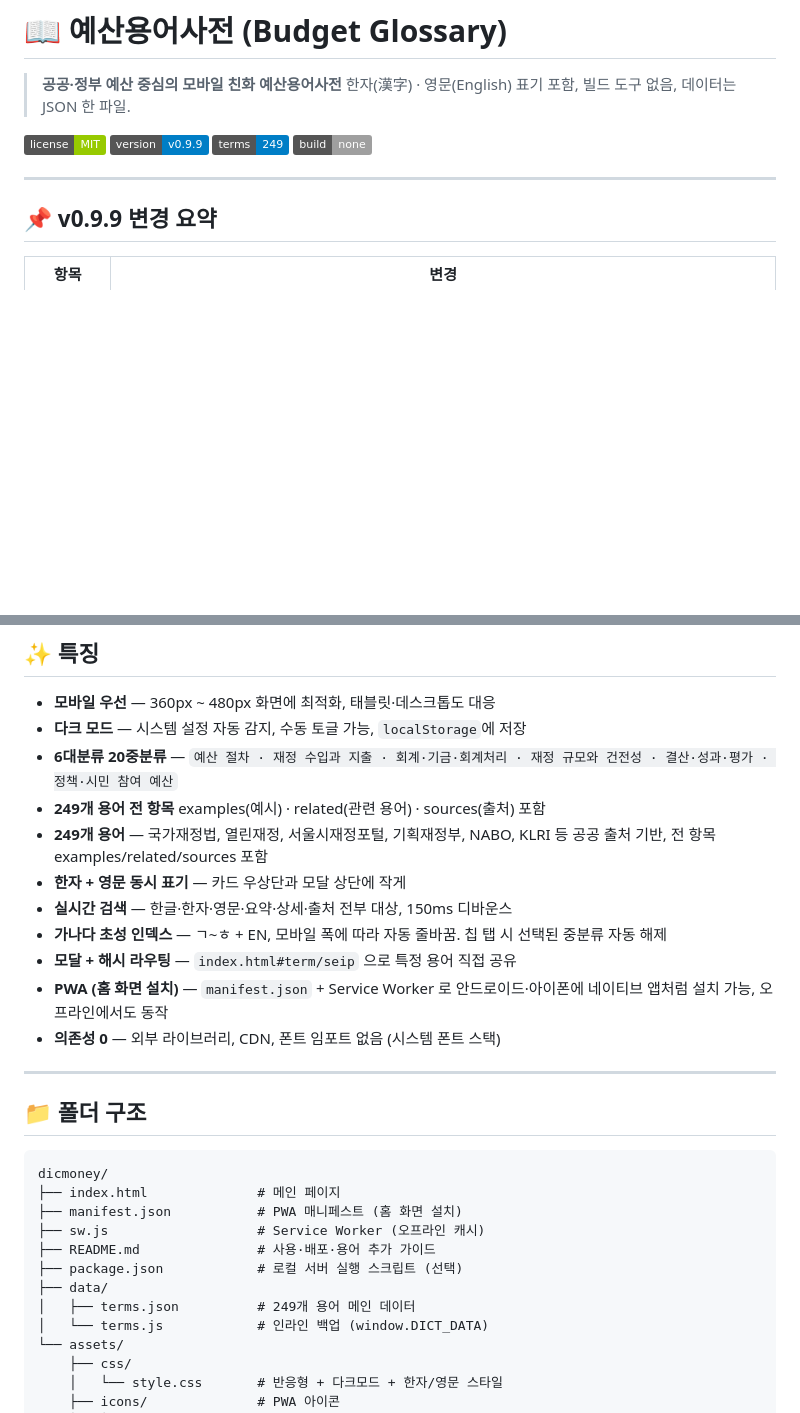
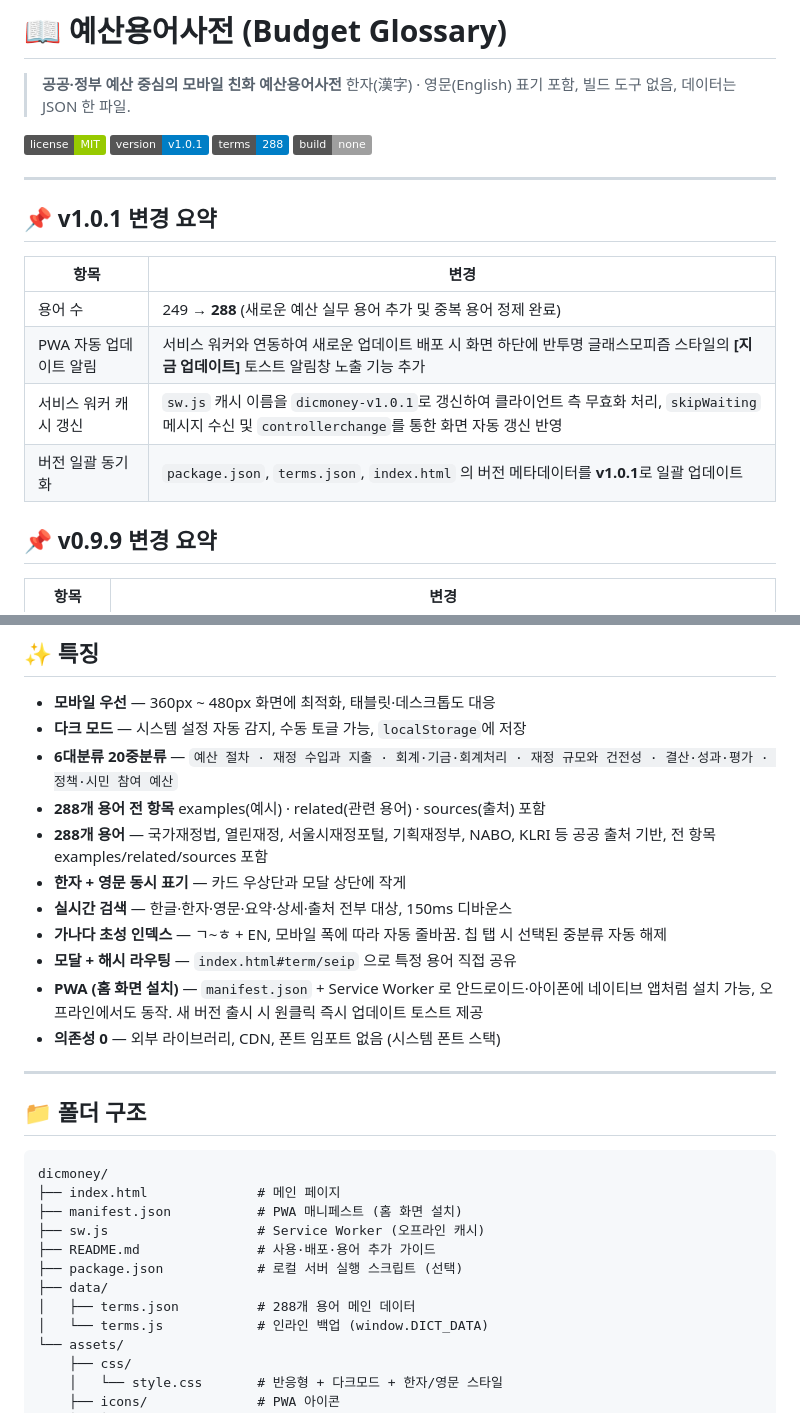
Before and after one commit to ecojain-lab/Budget-Glossary, a Markdown page: README.md, 2 parts joined by grey strips. Rendered like a GitHub page; badges without logos; blank space fills up the shorter version.

Commit message:
docs: update README.md for v1.0.1 changes

```diff
--- a/README.md
+++ b/README.md
@@ -4,11 +4,20 @@
 > 한자(漢字) · 영문(English) 표기 포함, 빌드 도구 없음, 데이터는 JSON 한 파일.
 
 [![MIT](https://img.shields.io/badge/license-MIT-green.svg)](./LICENSE)
-[![version](https://img.shields.io/badge/version-v0.9.9-blue.svg)]()
-[![terms](https://img.shields.io/badge/terms-249-blue.svg)](./data/terms.json)
+[![version](https://img.shields.io/badge/version-v1.0.1-blue.svg)]()
+[![terms](https://img.shields.io/badge/terms-288-blue.svg)](./data/terms.json)
 [![no build](https://img.shields.io/badge/build-none-lightgrey.svg)]()
 
 ---
+
+## 📌 v1.0.1 변경 요약
+
+| 항목 | 변경 |
+|------|------|
+| 용어 수 | 249 → **288** (새로운 예산 실무 용어 추가 및 중복 용어 정제 완료) |
+| PWA 자동 업데이트 알림 | 서비스 워커와 연동하여 새로운 업데이트 배포 시 화면 하단에 반투명 글래스모피즘 스타일의 **[지금 업데이트]** 토스트 알림창 노출 기능 추가 |
+| 서비스 워커 캐시 갱신 | `sw.js` 캐시 이름을 `dicmoney-v1.0.1`로 갱신하여 클라이언트 측 무효화 처리, `skipWaiting` 메시지 수신 및 `controllerchange`를 통한 화면 자동 갱신 반영 |
+| 버전 일괄 동기화 | `package.json`, `terms.json`, `index.html` 의 버전 메타데이터를 **v1.0.1**로 일괄 업데이트 |
 
 ## 📌 v0.9.9 변경 요약
 
@@ -85,13 +94,13 @@
 - **모바일 우선** — 360px ~ 480px 화면에 최적화, 태블릿·데스크톱도 대응
 - **다크 모드** — 시스템 설정 자동 감지, 수동 토글 가능, `localStorage`에 저장
 - **6대분류 20중분류** — `예산 절차 · 재정 수입과 지출 · 회계·기금·회계처리 · 재정 규모와 건전성 · 결산·성과·평가 · 정책·시민 참여 예산`
-- **249개 용어 전 항목** examples(예시) · related(관련 용어) · sources(출처) 포함
-- **249개 용어** — 국가재정법, 열린재정, 서울시재정포털, 기획재정부, NABO, KLRI 등 공공 출처 기반, 전 항목 examples/related/sources 포함
+- **288개 용어 전 항목** examples(예시) · related(관련 용어) · sources(출처) 포함
+- **288개 용어** — 국가재정법, 열린재정, 서울시재정포털, 기획재정부, NABO, KLRI 등 공공 출처 기반, 전 항목 examples/related/sources 포함
 - **한자 + 영문 동시 표기** — 카드 우상단과 모달 상단에 작게
 - **실시간 검색** — 한글·한자·영문·요약·상세·출처 전부 대상, 150ms 디바운스
 - **가나다 초성 인덱스** — ㄱ~ㅎ + EN, 모바일 폭에 따라 자동 줄바꿈. 칩 탭 시 선택된 중분류 자동 해제
 - **모달 + 해시 라우팅** — `index.html#term/seip` 으로 특정 용어 직접 공유
-- **PWA (홈 화면 설치)** — `manifest.json` + Service Worker 로 안드로이드·아이폰에 네이티브 앱처럼 설치 가능, 오프라인에서도 동작
+- **PWA (홈 화면 설치)** — `manifest.json` + Service Worker 로 안드로이드·아이폰에 네이티브 앱처럼 설치 가능, 오프라인에서도 동작. 새 버전 출시 시 원클릭 즉시 업데이트 토스트 제공
 - **의존성 0** — 외부 라이브러리, CDN, 폰트 임포트 없음 (시스템 폰트 스택)
 
 ---
@@ -106,7 +115,7 @@ dicmoney/
 ├── README.md               # 사용·배포·용어 추가 가이드
 ├── package.json            # 로컬 서버 실행 스크립트 (선택)
 ├── data/
-│   ├── terms.json          # 249개 용어 메인 데이터
+│   ├── terms.json          # 288개 용어 메인 데이터
 │   └── terms.js            # 인라인 백업 (window.DICT_DATA)
 └── assets/
     ├── css/
```
